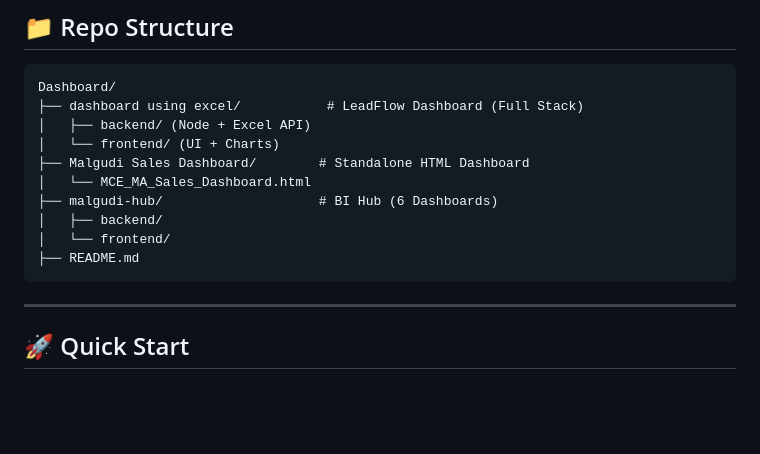
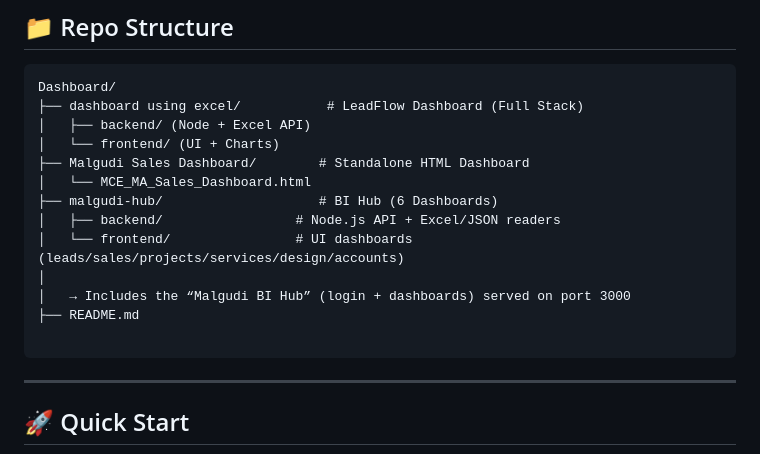
Before and after one commit to HR014/Dashboard, a Markdown page: README.md, the part around the change. GitHub-like rendering; blank space fills up the shorter version.

Commit message:
Update README for malgudi-hub

````diff
--- a/README.md
+++ b/README.md
@@ -23,9 +23,12 @@ Dashboard/
 ├── Malgudi Sales Dashboard/        # Standalone HTML Dashboard
 │   └── MCE_MA_Sales_Dashboard.html
 ├── malgudi-hub/                    # BI Hub (6 Dashboards)
-│   ├── backend/
-│   └── frontend/
+│   ├── backend/                 # Node.js API + Excel/JSON readers
+│   └── frontend/                # UI dashboards (leads/sales/projects/services/design/accounts)
+│
+│   → Includes the “Malgudi BI Hub” (login + dashboards) served on port 3000
 ├── README.md
+
 ```
 
 ---
````
